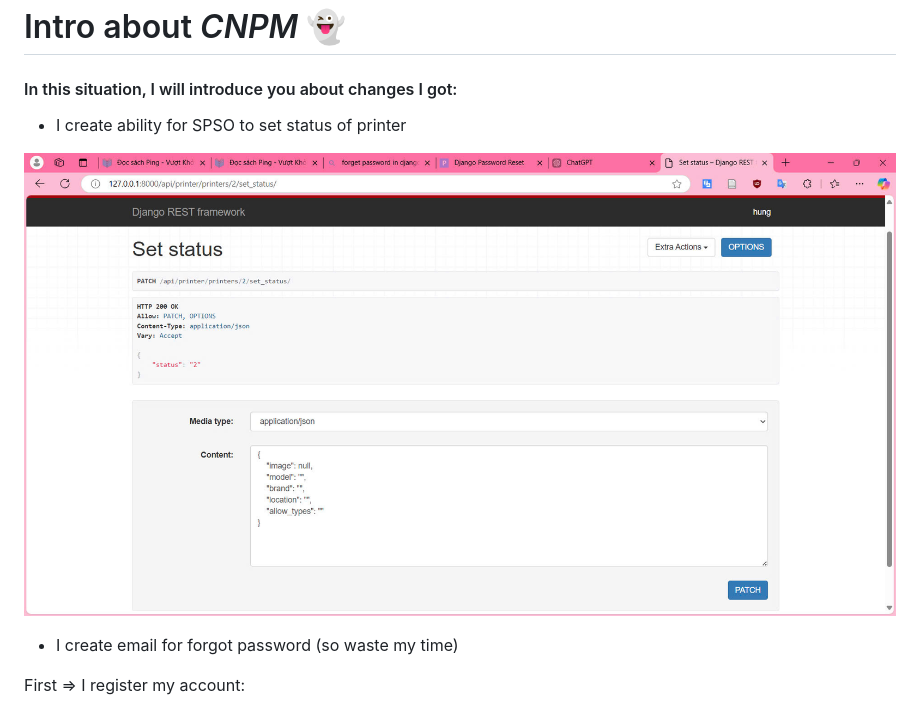
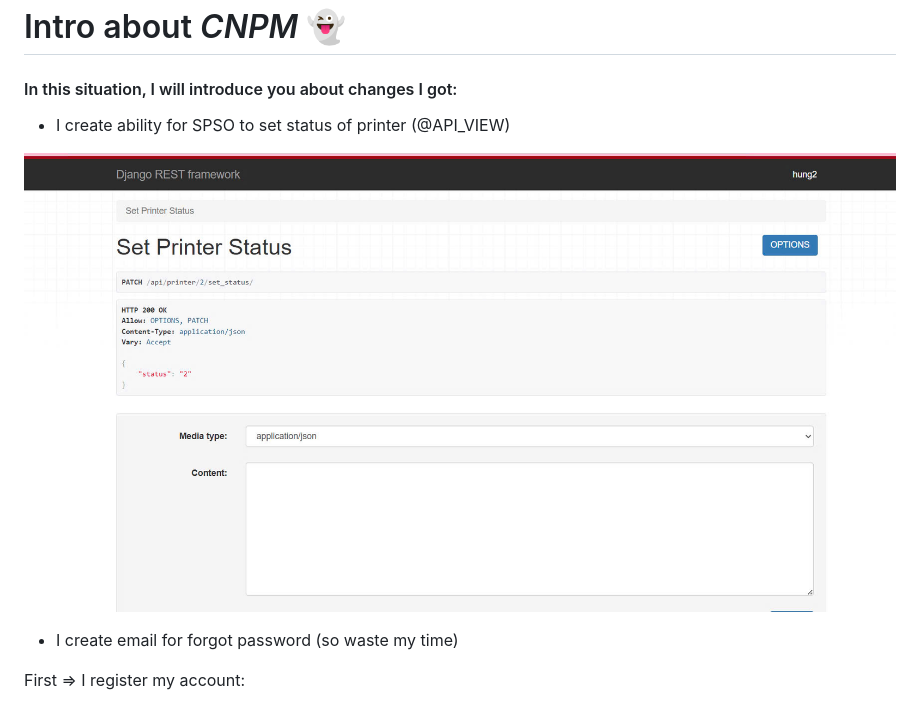
Before and after one commit to quanghia24/my_SSPS, a Markdown page: Hung.md, the part around the change. GitHub-like rendering; pictures changed too: image/again_API.jpg (added).

```diff
--- a/Hung.md
+++ b/Hung.md
@@ -5,10 +5,10 @@
 
 
 
-- I create ability for SPSO to set status of printer
+- I create ability for SPSO to set status of printer (@API_VIEW)
 
 
-![branch](./image/set_status.jpg)
+![branch](./image/again_API.jpg)
 
 
 - I create email for forgot password (so waste my time)
```
Also changed, not shown: 2 other files.
